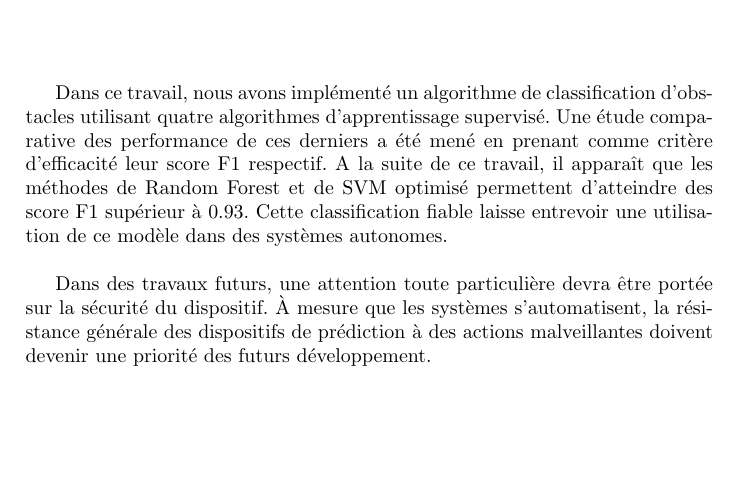
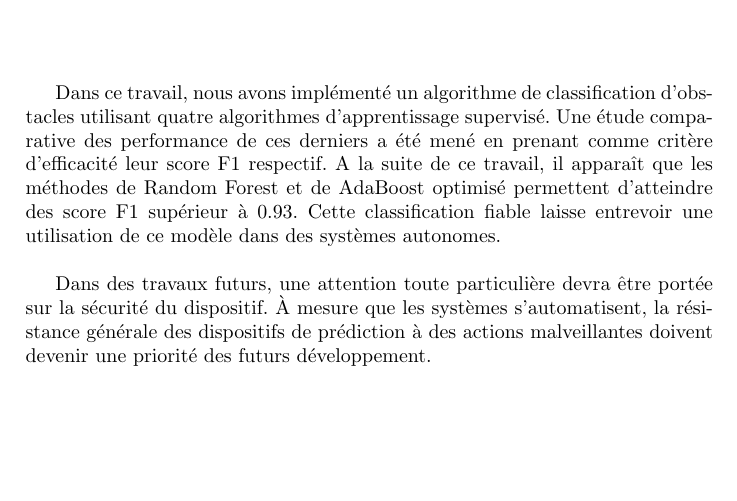
Before and after one commit to ychalier/anomaly, a LaTeX thesis (report.tex): part of page 28 of 31, cut so that both start at the same text. Compiled offline with pdfLaTeX.

Commit message:
report: typo in conclusion (svm ==> adaboost)

```diff
--- a/report.tex
+++ b/report.tex
@@ -721,7 +721,7 @@ Cette fonction est autonome, elle n'a plus besoin de l'objet \texttt{Detector} p
 
 \chapter{Conclusions}
 
-Dans ce travail, nous avons implémenté un algorithme de classification d’obstacles utilisant quatre algorithmes d’apprentissage supervisé. Une étude comparative des performance de ces derniers a été mené en prenant comme critère d’efficacité leur score F1 respectif. A la suite de ce travail, il apparaît que les méthodes de Random Forest et de SVM optimisé permettent d’atteindre des score F1 supérieur à 0.93. Cette classification fiable laisse entrevoir une utilisation de ce modèle dans des systèmes autonomes.
+Dans ce travail, nous avons implémenté un algorithme de classification d’obstacles utilisant quatre algorithmes d’apprentissage supervisé. Une étude comparative des performance de ces derniers a été mené en prenant comme critère d’efficacité leur score F1 respectif. A la suite de ce travail, il apparaît que les méthodes de Random Forest et de AdaBoost optimisé permettent d’atteindre des score F1 supérieur à 0.93. Cette classification fiable laisse entrevoir une utilisation de ce modèle dans des systèmes autonomes.
 
 ~\par
 
```
Also changed, not shown: report.pdf, 1 other file.
